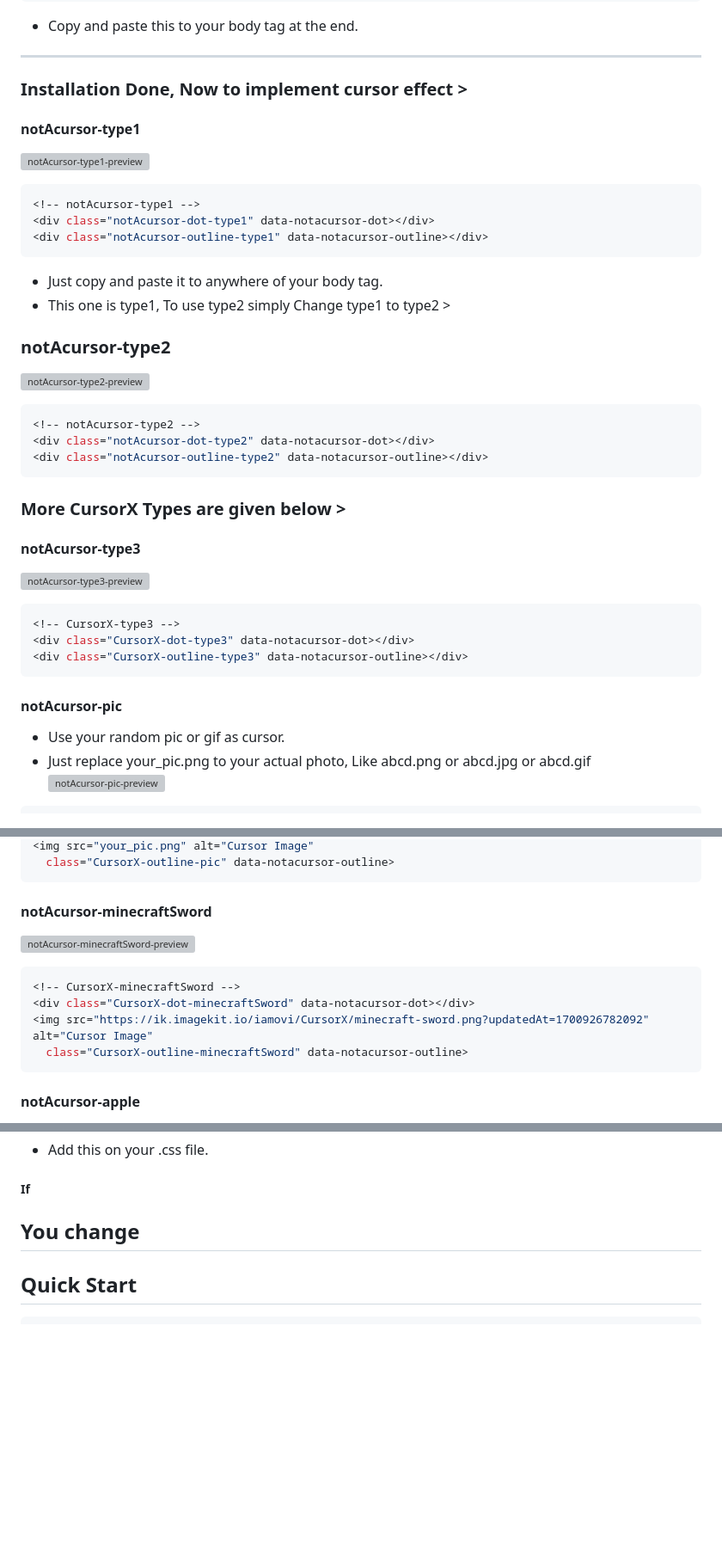
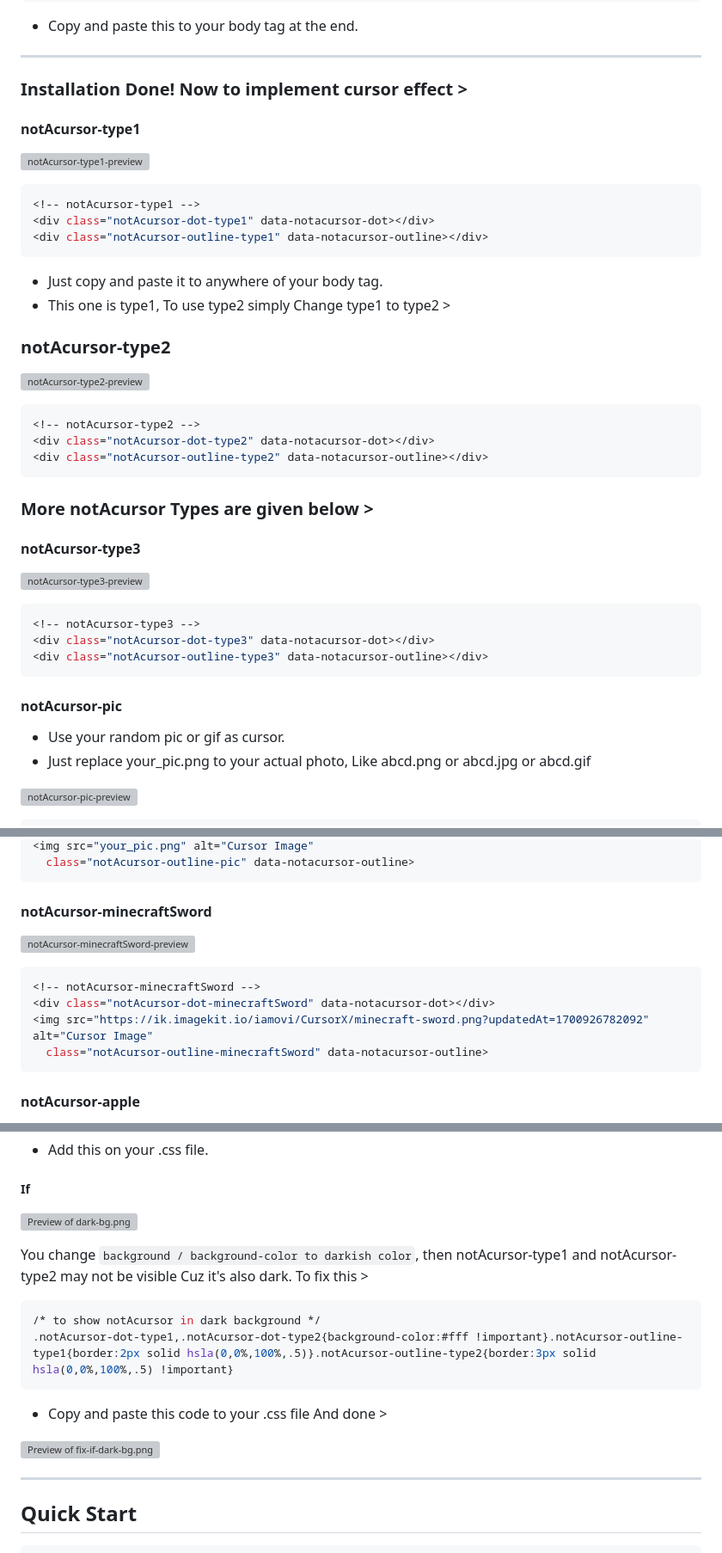
Before and after one commit to iamovi/notAcursor, a Markdown page: README.md, 3 parts joined by grey strips. Shown: that part at 86% size. Rendered like a GitHub page; blank space fills up the shorter version; grey boxes are pictures that could not be loaded.

````diff
--- a/README.md
+++ b/README.md
@@ -17,10 +18,9 @@ And >
 ```
 - Copy and paste this to your body tag at the end.
 ---
-### Installation Done, Now to implement cursor effect >
+### Installation Done! Now to implement cursor effect >
 
 #### notAcursor-type1
-
 ![notAcursor-type1-preview](https://ik.imagekit.io/iamovi/notAcursor/preview/preview-notAcursor-type1.gif?updatedAt=1701086917171)
 ```bash
 <!-- notAcursor-type1 -->
@@ -31,26 +31,25 @@ And >
 - This one is type1, To use type2 simply Change type1 to type2 >
 
 ### notAcursor-type2
-
 ![notAcursor-type2-preview](https://ik.imagekit.io/iamovi/notAcursor/preview/preview-notAcursor-type2.gif?updatedAt=1701086947522)
 ```bash
 <!-- notAcursor-type2 -->
 <div class="notAcursor-dot-type2" data-notacursor-dot></div>
 <div class="notAcursor-outline-type2" data-notacursor-outline></div>
 ```
-### More CursorX Types are given below >
+### More notAcursor Types are given below >
 
 #### notAcursor-type3
-
 ![notAcursor-type3-preview](https://ik.imagekit.io/iamovi/notAcursor/preview/preview-notAcursor-type3.gif?updatedAt=1701086960652)
 ```bash
-<!-- CursorX-type3 -->
-<div class="CursorX-dot-type3" data-notacursor-dot></div>
-<div class="CursorX-outline-type3" data-notacursor-outline></div>
+<!-- notAcursor-type3 -->
+<div class="notAcursor-dot-type3" data-notacursor-dot></div>
+<div class="notAcursor-outline-type3" data-notacursor-outline></div>
 ```
 #### notAcursor-pic
 - Use your random pic or gif as cursor.
 - Just replace your_pic.png to your actual photo, Like abcd.png or abcd.jpg or abcd.gif
+
 ![notAcursor-pic-preview](https://ik.imagekit.io/iamovi/notAcursor/preview/preview-notAcursor-pic.gif?updatedAt=1701086988948)
 ```bash
 <!-- notAcursor-pic -->
@@ -58,12 +57,12 @@ And >
 <img src="your_pic.png" alt="Cursor Image"
-  class="CursorX-outline-pic" data-notacursor-outline>
+  class="notAcursor-outline-pic" data-notacursor-outline>
 ```
 #### notAcursor-minecraftSword
 ![notAcursor-minecraftSword-preview](https://ik.imagekit.io/iamovi/notAcursor/preview/preview-notAcursor-minecraftSword.gif?updatedAt=1701086973677)
 ```bash
-<!-- CursorX-minecraftSword -->
-<div class="CursorX-dot-minecraftSword" data-notacursor-dot></div>
+<!-- notAcursor-minecraftSword -->
+<div class="notAcursor-dot-minecraftSword" data-notacursor-dot></div>
 <img src="https://ik.imagekit.io/iamovi/CursorX/minecraft-sword.png?updatedAt=1700926782092" alt="Cursor Image"
-  class="CursorX-outline-minecraftSword" data-notacursor-outline>
+  class="notAcursor-outline-minecraftSword" data-notacursor-outline>
 ```
 #### notAcursor-apple
@@ -89,7 +88,17 @@ html, button, a {
 - Add this on your .css file.
 
 ##### If
-You change
+![Preview of dark-bg.png](https://ik.imagekit.io/iamovi/notAcursor/preview/dark-bg.png?updatedAt=1701089822278)
+
+You change `background / background-color to darkish color`, then notAcursor-type1 and notAcursor-type2 may not be visible Cuz it's also dark. To fix this >
+```bash
+/* to show notAcursor in dark background */
+.notAcursor-dot-type1,.notAcursor-dot-type2{background-color:#fff !important}.notAcursor-outline-type1{border:2px solid hsla(0,0%,100%,.5)}.notAcursor-outline-type2{border:3px solid hsla(0,0%,100%,.5) !important}
+```
+- Copy and paste this code to your .css file And done >
+
+![Preview of fix-if-dark-bg.png](https://ik.imagekit.io/iamovi/notAcursor/preview/fix-if-dark-bg.png?updatedAt=1701089894029)
+
 ---
 
 ## Quick Start
````
Also changed, not shown: other parts of README.md (+7 -6 lines).
